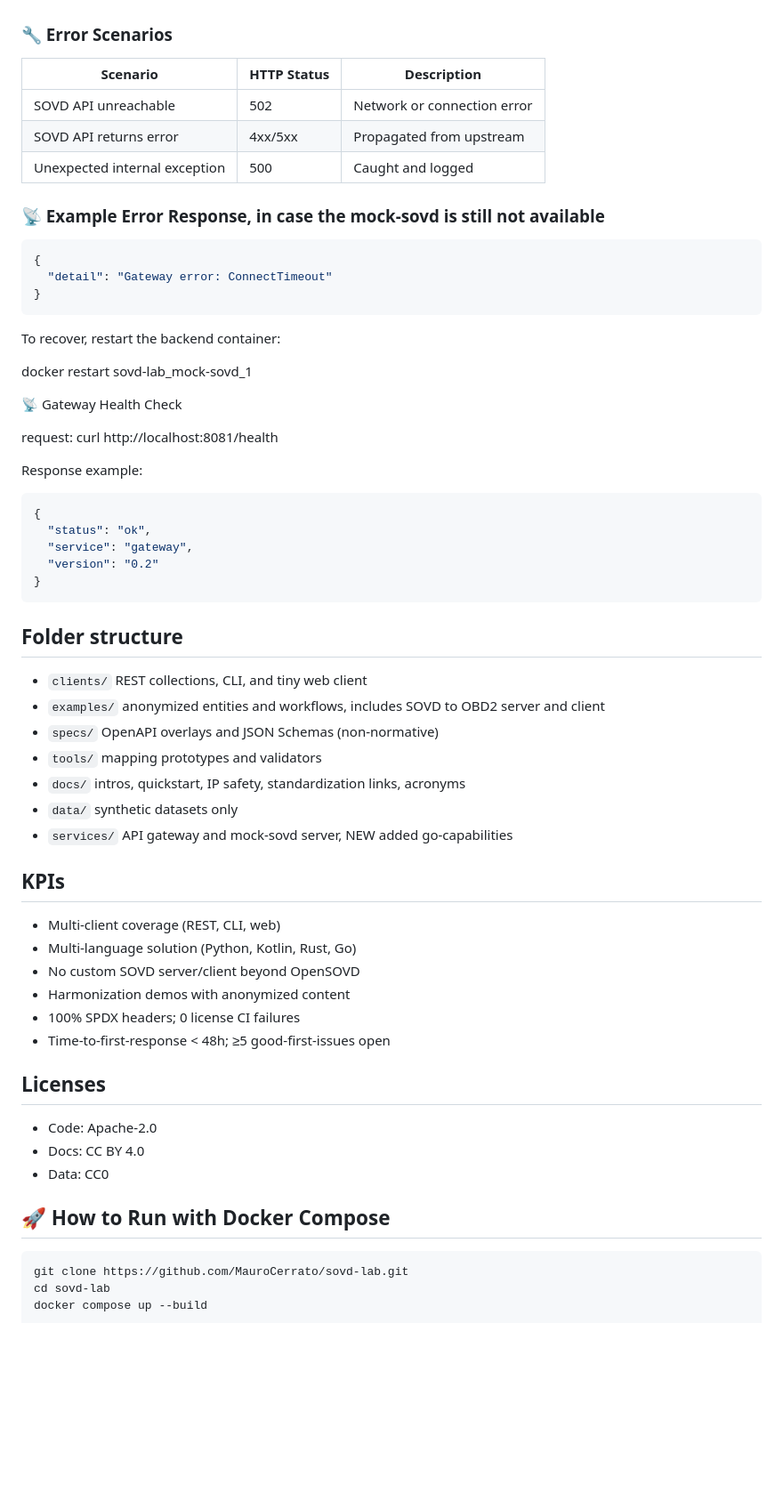
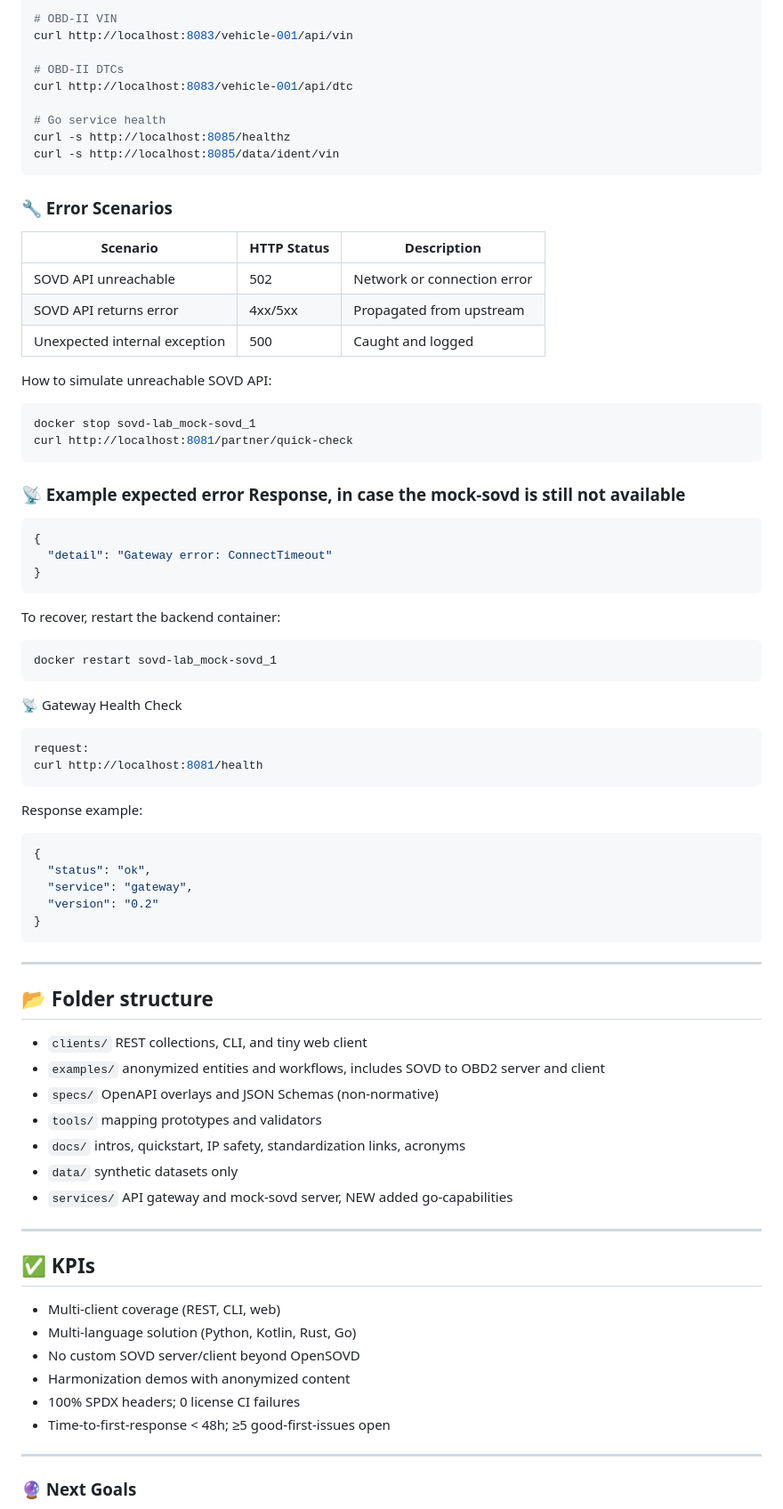
Before and after one commit to MauroCerrato/sovd-lab, a Markdown page: README.md, the part around the change printed below. Shown: that part at 89% size. GitHub-like rendering; blank space fills up the shorter version.

````diff
--- a/README.md
+++ b/README.md
@@ -49,4 +76,14 @@ The overall solution now has a new aggregated SOVD capabilities description and
 
+# OBD-II VIN
+curl http://localhost:8083/vehicle-001/api/vin
+
+# OBD-II DTCs
+curl http://localhost:8083/vehicle-001/api/dtc
+
+# Go service health
+curl -s http://localhost:8085/healthz
+curl -s http://localhost:8085/data/ident/vin
+```
 
 ### 🔧 Error Scenarios
 
@@ -56,7 +93,13 @@ The overall solution now has a new aggregated SOVD capabilities description and
 | SOVD API returns error         | 4xx/5xx     | Propagated from upstream             |
 | Unexpected internal exception  | 500         | Caught and logged                    |
 
-### 📡 Example Error Response, in case the mock-sovd is still not available
+How to simulate unreachable SOVD API:
+```bash
+docker stop sovd-lab_mock-sovd_1
+curl http://localhost:8081/partner/quick-check
+```
+
+### 📡 Example expected error Response, in case the mock-sovd is still not available
 
 ```json
 {
@@ -65,13 +108,16 @@ The overall solution now has a new aggregated SOVD capabilities description and
 ```
 
 To recover, restart the backend container:
-
+```bash
 docker restart sovd-lab_mock-sovd_1
+```
 
 📡 Gateway Health Check
 
+```bash
 request:
 curl http://localhost:8081/health
+```
 
 Response example:
 ```json
@@ -82,8 +128,9 @@ Response example:
 }
 ```
 
+---
 
-## Folder structure
+## 📂 Folder structure
 - `clients/` REST collections, CLI, and tiny web client
 - `examples/` anonymized entities and workflows, includes SOVD to OBD2 server and client
 - `specs/` OpenAPI overlays and JSON Schemas (non-normative)
@@ -92,7 +139,9 @@ Response example:
 - `data/` synthetic datasets only
 - `services/` API gateway and mock-sovd server, NEW added go-capabilities
 
-## KPIs
+---
+
+## ✅ KPIs
 - Multi-client coverage (REST, CLI, web)
 - Multi-language solution (Python, Kotlin, Rust, Go)
 - No custom SOVD server/client beyond OpenSOVD
@@ -100,14 +149,7 @@ Response example:
 - 100% SPDX headers; 0 license CI failures
 - Time-to-first-response < 48h; ≥5 good-first-issues open
 
-## Licenses
-- Code: Apache-2.0
-- Docs: CC BY 4.0
-- Data: CC0
+---
 
-## 🚀 How to Run with Docker Compose
-```bash
-git clone https://github.com/MauroCerrato/sovd-lab.git
-cd sovd-lab
-docker compose up --build
+### 🔮 Next Goals
 
````
Also changed, not shown: other parts of README.md (+49 -43 lines).
